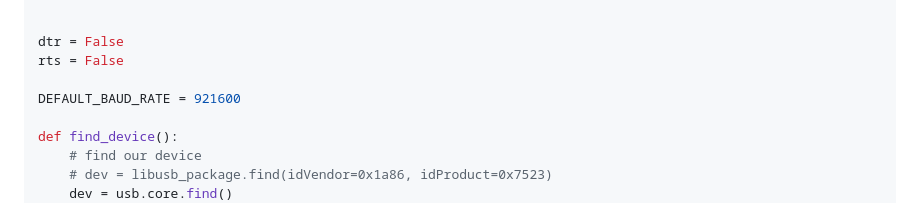
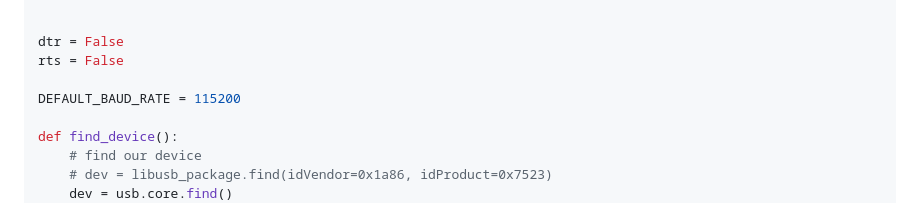
Before and after one commit to Hatemsla/AuroraUtils, a Markdown page: pyusb_install.md, the part around the change. GitHub-like rendering.

```diff
--- a/pyusb_install.md
+++ b/pyusb_install.md
@@ -101,7 +101,7 @@ SCL_RTS = 0x40
 dtr = False
 rts = False
 
-DEFAULT_BAUD_RATE = 921600
+DEFAULT_BAUD_RATE = 115200
 
 def find_device():
     # find our device
```
